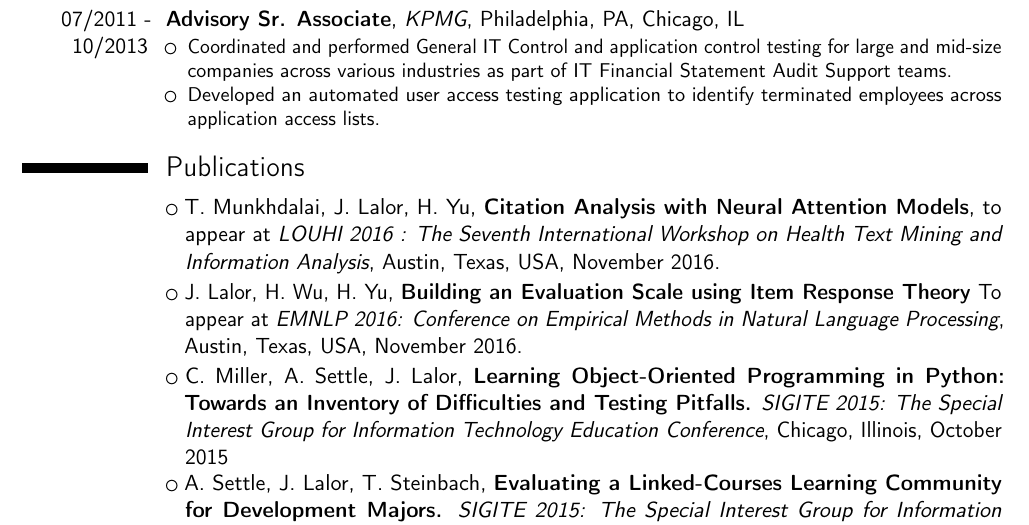
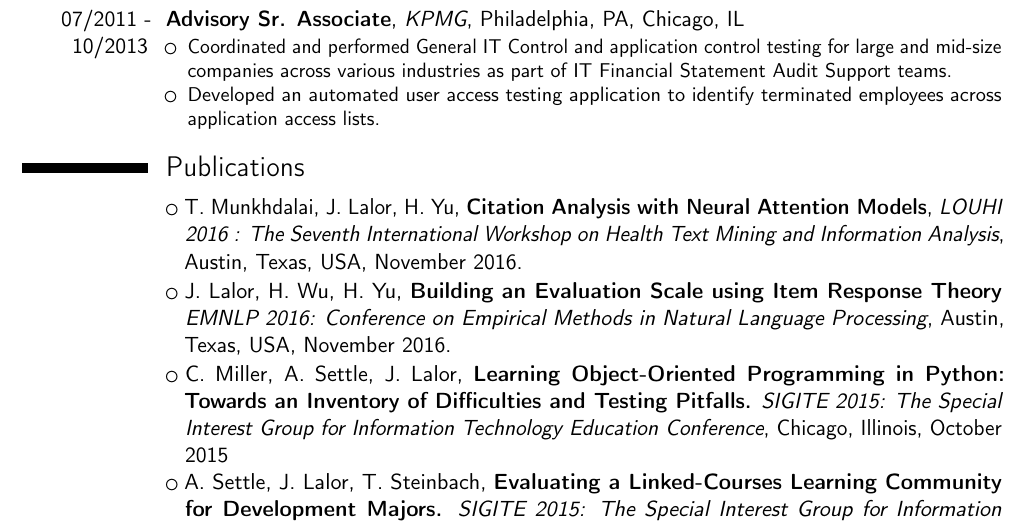
Before and after one commit to jplalor/jplalor.github.io, a LaTeX CV (content/pdfs/cv.tex): part of page 2 of 2, cut so that both start at the same text. Compiled offline with pdfLaTeX.

Commit message:
update cv

```diff
--- a/content/pdfs/cv.tex
+++ b/content/pdfs/cv.tex
@@ -79,8 +79,8 @@
 	\end{itemize}
 	}
         \section{Publications}
-        \cvlistitem{T. Munkhdalai, J. Lalor, H. Yu, \textbf{Citation Analysis with Neural Attention Models}, to appear at \textit{LOUHI 2016 : The Seventh International Workshop on Health Text Mining and Information Analysis}, Austin, Texas, USA, November 2016.}
-        \cvlistitem{J. Lalor, H. Wu, H. Yu, \textbf{Building an Evaluation Scale using Item Response Theory} To appear at \textit{EMNLP 2016: Conference on Empirical Methods in Natural Language Processing}, Austin, Texas, USA, November 2016.}
+        \cvlistitem{T. Munkhdalai, J. Lalor, H. Yu, \textbf{Citation Analysis with Neural Attention Models}, \textit{LOUHI 2016 : The Seventh International Workshop on Health Text Mining and Information Analysis}, Austin, Texas, USA, November 2016.}
+        \cvlistitem{J. Lalor, H. Wu, H. Yu, \textbf{Building an Evaluation Scale using Item Response Theory} \textit{EMNLP 2016: Conference on Empirical Methods in Natural Language Processing}, Austin, Texas, USA, November 2016.}
         \cvlistitem{C. Miller, A. Settle, J. Lalor, \textbf{Learning Object-Oriented Programming in Python: Towards an Inventory of Difficulties and Testing Pitfalls.} \textit{SIGITE 2015: The Special Interest Group for Information Technology Education Conference}, Chicago, Illinois, October 2015}
         \cvlistitem{A. Settle, J. Lalor, T. Steinbach, \textbf{Evaluating a Linked-Courses Learning Community for Development Majors.} \textit{SIGITE 2015: The Special Interest Group for Information Technology Education Conference}, Chicago, Illinois, October 2015}
 	\cvlistitem{A. Settle, J. Lalor, T. Steinbach, \textbf{A Computer Science Linked-Courses Learning Community.} \textit{ITiCSE 2015: The 20th Annual Conference on Innovation and Technology in Computer Science Education}. Vilnius, Lithuania, July 2015}
```
Also changed, not shown: output/pdfs/cv.tex (+2 -2 lines), content/pdfs/cv.pdf, output/pdfs/cv.pdf.
